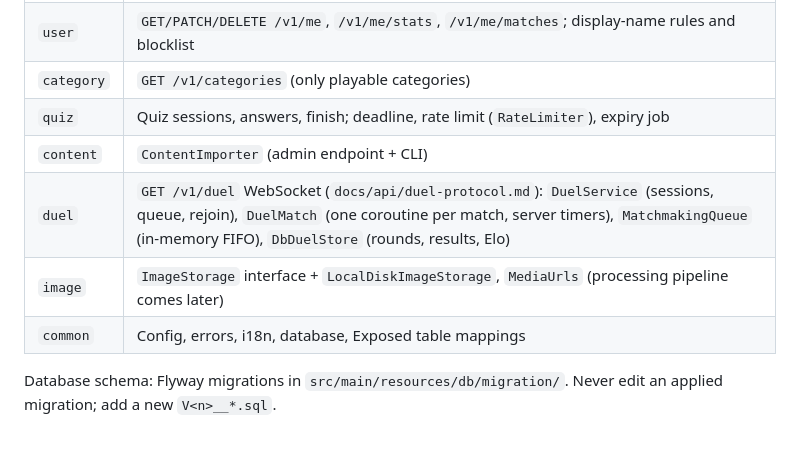
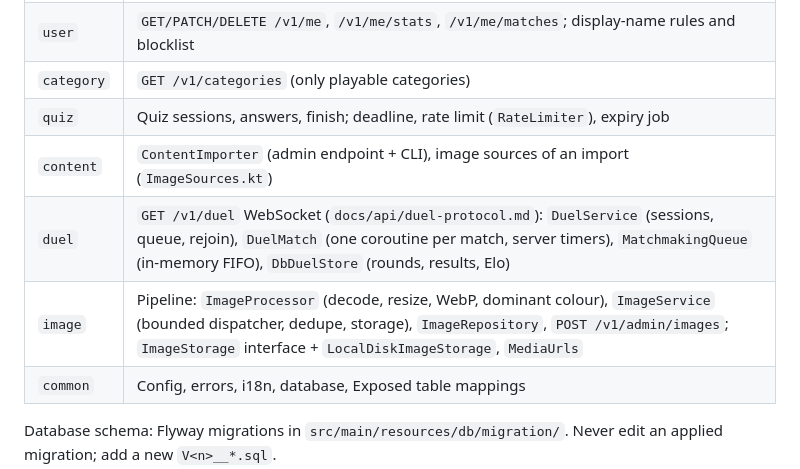
Before and after one commit to sabitsadiqli/Duello-Quiz, a Markdown page: backend/README.md, the part around one of its changes. Rendered like a GitHub page; blank space fills up the shorter version.

```diff
--- a/backend/README.md
+++ b/backend/README.md
@@ -19,9 +19,9 @@ Package by feature under `src/main/kotlin/com/sabit/duelloquiz/backend/`
 | `user` | `GET/PATCH/DELETE /v1/me`, `/v1/me/stats`, `/v1/me/matches`; display-name rules and blocklist |
 | `category` | `GET /v1/categories` (only playable categories) |
 | `quiz` | Quiz sessions, answers, finish; deadline, rate limit (`RateLimiter`), expiry job |
-| `content` | `ContentImporter` (admin endpoint + CLI) |
+| `content` | `ContentImporter` (admin endpoint + CLI), image sources of an import (`ImageSources.kt`) |
 | `duel` | `GET /v1/duel` WebSocket (`docs/api/duel-protocol.md`): `DuelService` (sessions, queue, rejoin), `DuelMatch` (one coroutine per match, server timers), `MatchmakingQueue` (in-memory FIFO), `DbDuelStore` (rounds, results, Elo) |
-| `image` | `ImageStorage` interface + `LocalDiskImageStorage`, `MediaUrls` (processing pipeline comes later) |
+| `image` | Pipeline: `ImageProcessor` (decode, resize, WebP, dominant colour), `ImageService` (bounded dispatcher, dedupe, storage), `ImageRepository`, `POST /v1/admin/images`; `ImageStorage` interface + `LocalDiskImageStorage`, `MediaUrls` |
 | `common` | Config, errors, i18n, database, Exposed table mappings |
 
 Database schema: Flyway migrations in `src/main/resources/db/migration/`. Never edit
```
Also changed, not shown: other parts of backend/README.md (+61 -6 lines).
